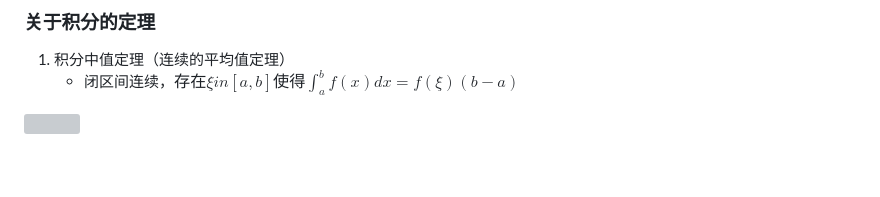
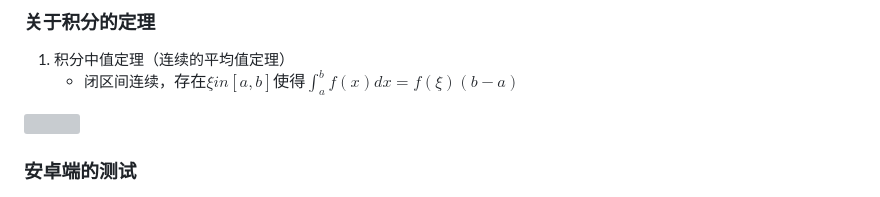
Before and after one commit to 1xingao/1xingao, a Markdown page: notebook/考研数学.md, the part around the change. GitHub-like rendering; blank space fills up the shorter version; grey boxes are pictures that could not be loaded.

```diff
--- a/notebook/考研数学.md
+++ b/notebook/考研数学.md
@@ -351,3 +351,5 @@ $\Delta y = A\Delta x +o(\Delta x)$
    - 闭区间连续，$存在\xi in [a,b]使得 \int_{a}^{b}f(x)dx = f(\xi)(b-a)$
 
 <img src="https://fastly.jsdelivr.net/gh/1xingao/picgo@main/img/16788683083871678868307616.png" style="zoom:150%;" />
+
+### 安卓端的测试
```
